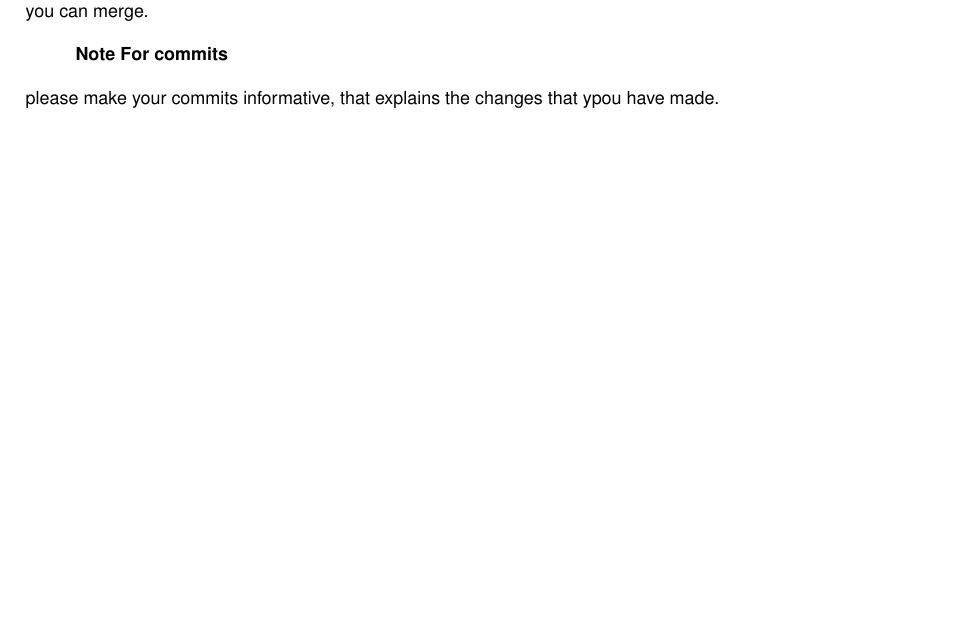
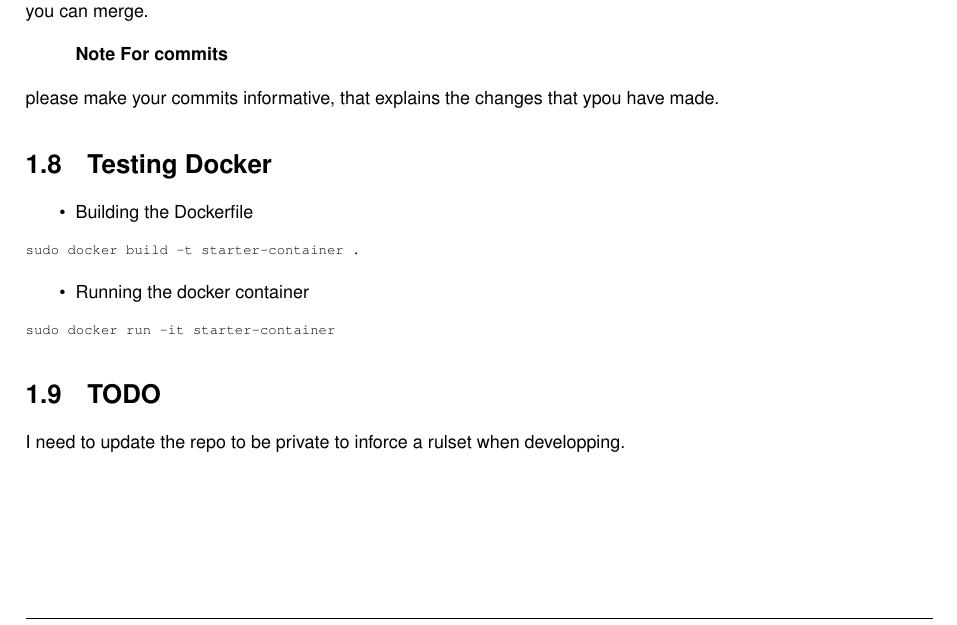
Before and after one commit to Onizuka09/starter, a LaTeX book (docs/latex/refman.tex, which reads docs/latex/index.tex): part of page 9 of 49, cut so that both start at the same text, the shorter picture padded with empty space. Compiled offline with pdfLaTeX.

```diff
--- a/docs/latex/index.tex
+++ b/docs/latex/index.tex
@@ -172,4 +172,28 @@
 
 \begin{quote}
 {\bfseries{Note For commits}} \end{quote}
-please make your commits informative, that explains the changes that ypou have made.
+please make your commits informative, that explains the changes that ypou have made.\hypertarget{index_autotoc_md15}{}\doxysection{Testing Docker}\label{index_autotoc_md15}
+
+\begin{DoxyItemize}
+\item Building the Dockerfile
+\end{DoxyItemize}
+
+
+\begin{DoxyCode}{0}
+\DoxyCodeLine{sudo docker build -\/t starter-\/container . }
+
+\end{DoxyCode}
+
+
+
+\begin{DoxyItemize}
+\item Running the docker container
+\end{DoxyItemize}
+
+
+\begin{DoxyCode}{0}
+\DoxyCodeLine{sudo docker run -\/it starter-\/container}
+
+\end{DoxyCode}
+\hypertarget{index_autotoc_md16}{}\doxysection{TODO}\label{index_autotoc_md16}
+I need to update the repo to be private to inforce a rulset when developping.
```
Also changed, not shown: Images/Starter.png (added), README.md, docs/latex/index.tex (2 more changed lines), 2 other files.
